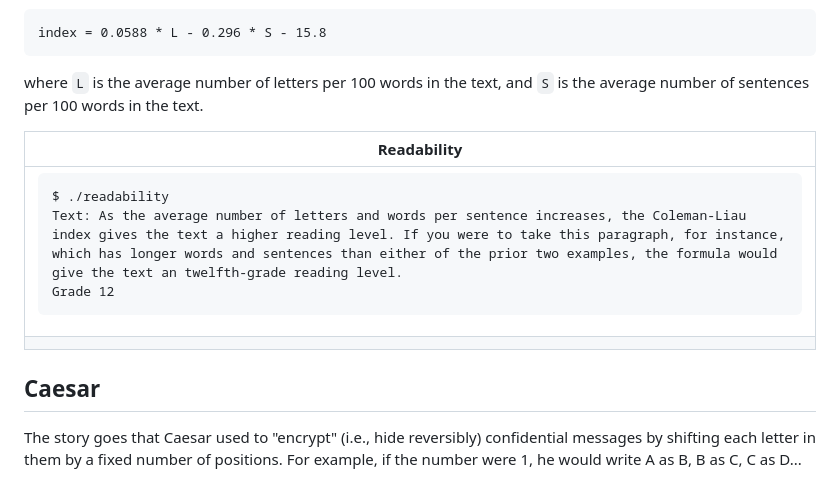
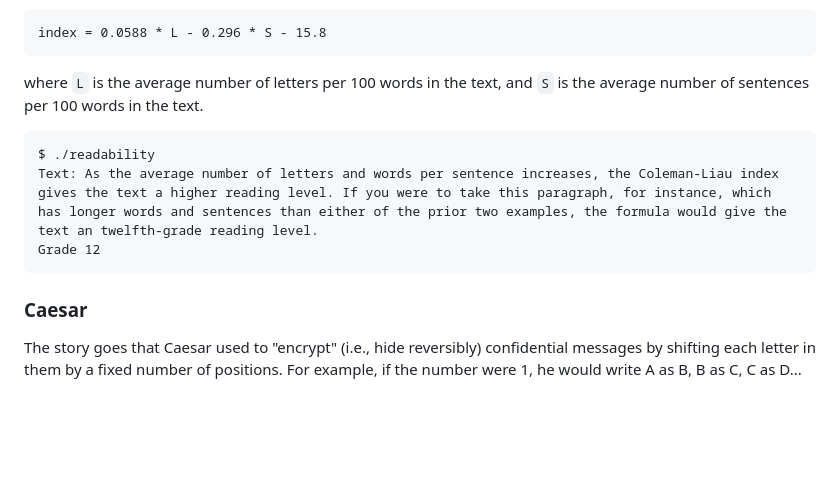
Before and after one commit to jotavev/cs50x, a Markdown page: README.md, the part around the change printed below. GitHub-like rendering; blank space fills up the shorter version.

```diff
--- a/README.md
+++ b/README.md
@@ -98,12 +98,10 @@ to do this I used the Coleman-Liau index. The Coleman-Liau index of a text is de
 
 where `L` is the average number of letters per 100 words in the text, and `S` is the average number of sentences per 100 words in the text.
 
-| Readability |
-|----|
-|<pre>$ ./readability<br>Text: As the average number of letters and words per sentence increases, the Coleman-Liau index gives the text a higher reading level. If you were to take this paragraph, for instance, which has longer words and sentences than either of the prior two examples, the formula would give the text an twelfth-grade reading level.<br>Grade 12
-</pre> |
+<pre>$ ./readability<br>Text: As the average number of letters and words per sentence increases, the Coleman-Liau index gives the text a higher reading level. If you were to take this paragraph, for instance, which has longer words and sentences than either of the prior two examples, the formula would give the text an twelfth-grade reading level.<br>Grade 12
+</pre>
 
-## Caesar
+### Caesar
 
 The story goes that Caesar used to "encrypt" (i.e., hide reversibly) confidential messages by shifting each letter in them by a fixed number of positions. For example, if the number were 1, he would write A as B, B as C, C as D...
 
```
Also changed, not shown: other parts of README.md (+1 -1 lines).
